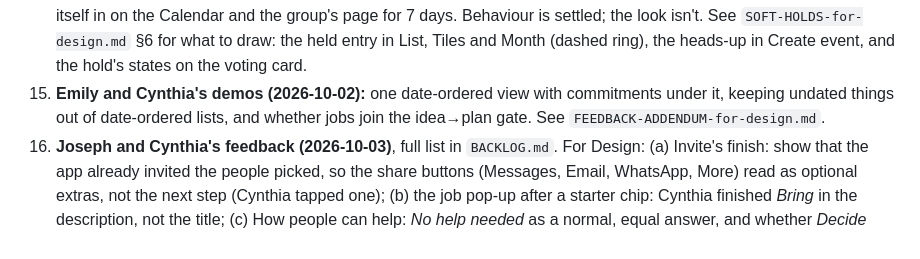
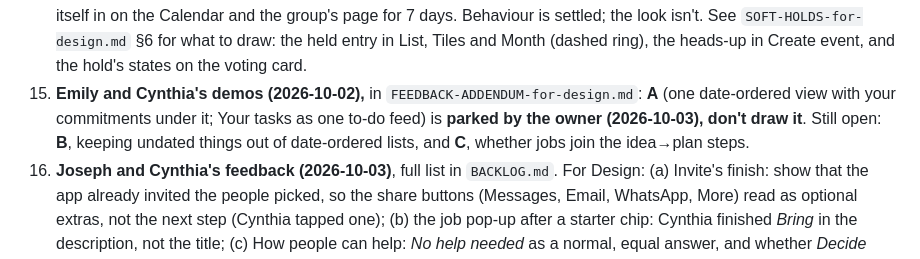
Before and after one commit to esshaughn/sparkhub, a Markdown page: HANDOFF-to-DESIGN.md, the part around the change. Drawn GitHub-style.

Commit message:
Handoff to Design: question 23's A (one date-ordered view / Your tasks feed) is parked; B and C still open (owner)
Co-Authored-By: Claude Opus 5.5 <noreply@anthropic.com>

```diff
--- a/HANDOFF-to-DESIGN.md
+++ b/HANDOFF-to-DESIGN.md
@@ -54,7 +54,7 @@ Where this doc and the design files disagree, **this doc is correct**.
 18. **Give feedback's green** (old row 118): the build uses the app's Going green `#149a4b`; the owner's mock was a softer green. Pick one for the tile and its top edge.
 19. **Pop-up heights:** Create a poll (dates) and Add a job now open tall (up to 700 / 580px) so a list or calendar fits; everything else still fits its content and scrolls. One rule for pop-ups with drop-downs?
 20. **Soft holds on the Calendar** (decided by the owner 2026-10-02, not built): every date in an open date poll pencils itself in on the Calendar and the group's page for 7 days. Behaviour is settled; the look isn't. See `SOFT-HOLDS-for-design.md` §6 for what to draw: the held entry in List, Tiles and Month (dashed ring), the heads-up in Create event, and the hold's states on the voting card.
-23. **Emily and Cynthia's demos (2026-10-02):** one date-ordered view with commitments under it, keeping undated things out of date-ordered lists, and whether jobs join the idea→plan gate. See `FEEDBACK-ADDENDUM-for-design.md`.
+23. **Emily and Cynthia's demos (2026-10-02),** in `FEEDBACK-ADDENDUM-for-design.md`: **A** (one date-ordered view with your commitments under it; Your tasks as one to-do feed) is **parked by the owner (2026-10-03), don't draw it**. Still open: **B**, keeping undated things out of date-ordered lists, and **C**, whether jobs join the idea→plan steps.
 24. **Joseph and Cynthia's feedback (2026-10-03)**, full list in `BACKLOG.md`. For Design: (a) Invite's finish: show that the app already invited the people picked, so the share buttons (Messages, Email, WhatsApp, More) read as optional extras, not the next step (Cynthia tapped one); (b) the job pop-up after a starter chip: Cynthia finished *Bring* in the description, not the title; (c) How people can help: *No help needed* as a normal, equal answer, and whether *Decide later* stays on that step (Joseph: it feels like an open tab); (d) a smaller group header (smaller photo, collapsing or drop-down, or a sidebar menu); (e) choosing your own opening screen (*Start here*) is **parked** (owner, Update 16); the app opens on Your calendar for everyone; (f) telling people an event link works without joining the group; (g) later: a per-event chat or lead updates for on-the-day changes.
 22. **Inviting to a group:** only owners and admins can read a group's link, so plain members don't get Invite or Copy link in the ⋯ menu (row 5). Should every member be able to share the group's link?
 21. **Ideas that need a lead** (owner, 2026-10-02: *less important than ideas with leads*, and no notification): where should members be reminded of them? Today only the *NEEDS A LEAD* chip on the Ideas board says so. Options to draw: a quiet *N ideas need a lead* row at the top of the Ideas board, floated ideas sorted after led ones, a line in a weekly digest. Also: should *Just float the idea* stay behind Review's Lead card, and should the group hear once a floated idea gets a lead (nobody was told when it was posted)?
```
